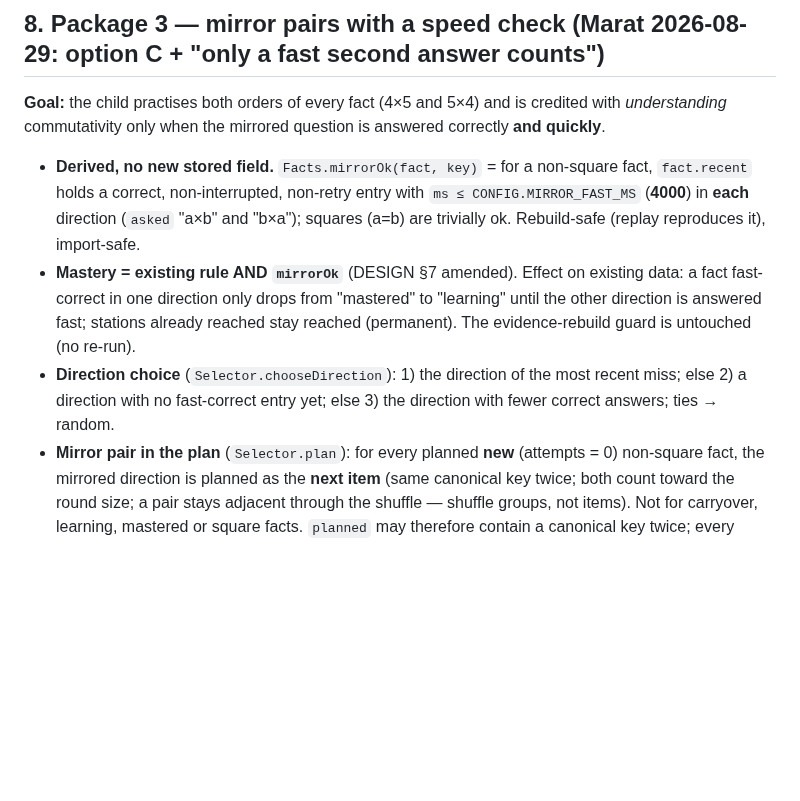
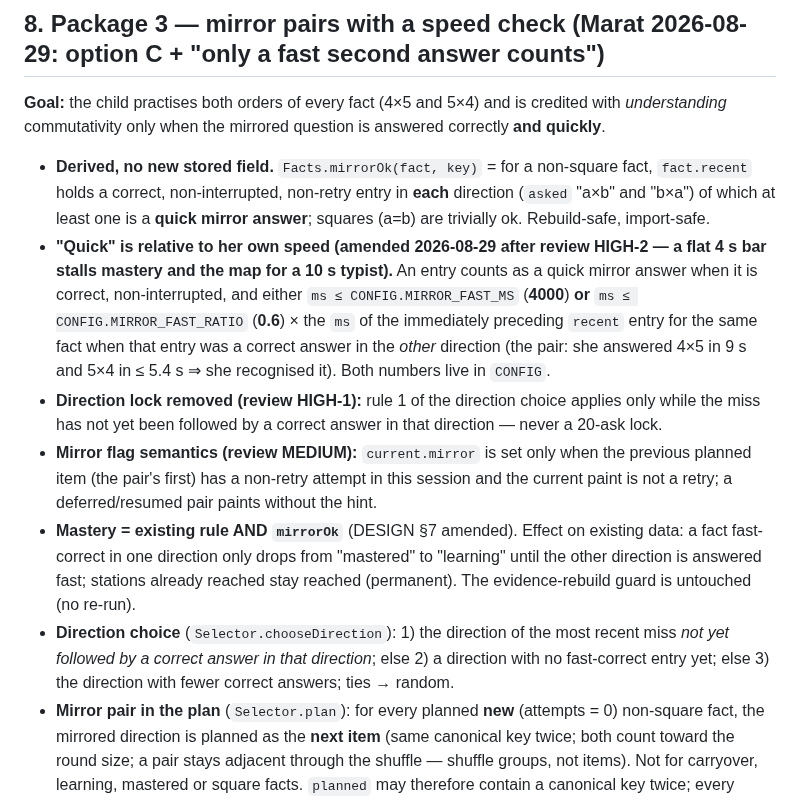
Before and after one commit to Marvol26/math-tables, a Markdown page: docs/V2-DESIGN.md, the part around the change. Rendered like a GitHub page; blank space fills up the shorter version.

Commit message:
docs: V2-DESIGN §8 amended after review — relative quick-mirror rule (MIRROR_FAST_RATIO), no direction lock, mirror-flag semantics
Co-Authored-By: Claude Fable 5 <noreply@anthropic.com>
Claude-Session: https://claude.ai/code/session_01LszaN2Ghft56b9rima17YJ

```diff
--- a/docs/V2-DESIGN.md
+++ b/docs/V2-DESIGN.md
@@ -116,9 +116,12 @@ Rejected: per-screen modules / namespace object.
 
 ## 8. Package 3 — mirror pairs with a speed check (Marat 2026-08-29: option C + "only a fast second answer counts")
 **Goal:** the child practises both orders of every fact (4×5 and 5×4) and is credited with *understanding* commutativity only when the mirrored question is answered correctly **and quickly**.
-- **Derived, no new stored field.** `Facts.mirrorOk(fact, key)` = for a non-square fact, `fact.recent` holds a correct, non-interrupted, non-retry entry with `ms ≤ CONFIG.MIRROR_FAST_MS` (**4000**) in **each** direction (`asked` "a×b" and "b×a"); squares (a=b) are trivially ok. Rebuild-safe (replay reproduces it), import-safe.
+- **Derived, no new stored field.** `Facts.mirrorOk(fact, key)` = for a non-square fact, `fact.recent` holds a correct, non-interrupted, non-retry entry in **each** direction (`asked` "a×b" and "b×a") of which at least one is a **quick mirror answer**; squares (a=b) are trivially ok. Rebuild-safe, import-safe.
+- **"Quick" is relative to her own speed (amended 2026-08-29 after review HIGH-2 — a flat 4 s bar stalls mastery and the map for a 10 s typist).** An entry counts as a quick mirror answer when it is correct, non-interrupted, and either `ms ≤ CONFIG.MIRROR_FAST_MS` (**4000**) **or** `ms ≤ CONFIG.MIRROR_FAST_RATIO` (**0.6**) × the `ms` of the immediately preceding `recent` entry for the same fact when that entry was a correct answer in the *other* direction (the pair: she answered 4×5 in 9 s and 5×4 in ≤ 5.4 s ⇒ she recognised it). Both numbers live in `CONFIG`.
+- **Direction lock removed (review HIGH-1):** rule 1 of the direction choice applies only while the miss has not yet been followed by a correct answer in that direction — never a 20-ask lock.
+- **Mirror flag semantics (review MEDIUM):** `current.mirror` is set only when the previous planned item (the pair's first) has a non-retry attempt in this session and the current paint is not a retry; a deferred/resumed pair paints without the hint.
 - **Mastery = existing rule AND `mirrorOk`** (DESIGN §7 amended). Effect on existing data: a fact fast-correct in one direction only drops from "mastered" to "learning" until the other direction is answered fast; stations already reached stay reached (permanent). The evidence-rebuild guard is untouched (no re-run).
-- **Direction choice** (`Selector.chooseDirection`): 1) the direction of the most recent miss; else 2) a direction with no fast-correct entry yet; else 3) the direction with fewer correct answers; ties → random.
+- **Direction choice** (`Selector.chooseDirection`): 1) the direction of the most recent miss *not yet followed by a correct answer in that direction*; else 2) a direction with no fast-correct entry yet; else 3) the direction with fewer correct answers; ties → random.
 - **Mirror pair in the plan** (`Selector.plan`): for every planned **new** (attempts = 0) non-square fact, the mirrored direction is planned as the **next item** (same canonical key twice; both count toward the round size; a pair stays adjacent through the shuffle — shuffle groups, not items). Not for carryover, learning, mastered or square facts. `planned` may therefore contain a canonical key twice; every consumer that keys by canonical key must tolerate it (`resolvedSet`/`retrySet` key by `asked`; `computeNextCarryover` by key dedupes; `preflightEvidence` multiset check counts the key twice on both sides — add a test).
 - **Question flag:** `paint()` sets `current.mirror = true` when the asked item is the second of a pair (i.e. the previous planned item was the same key); the screen (typed and balloons) shows under the equation `T.question.mirrorHint = "ועכשיו הפוך! אותה תשובה 😉"`. A mirror attempt is a normal first attempt (coins, streak, mastery, retry-on-miss).
 - **Parent view:** the heat-map tooltip gains `T.parent.mirrorState = { ok: "שני הכיוונים ✓", no: "כיוון אחד בלבד" }` after the mastery name for non-square facts.
```
